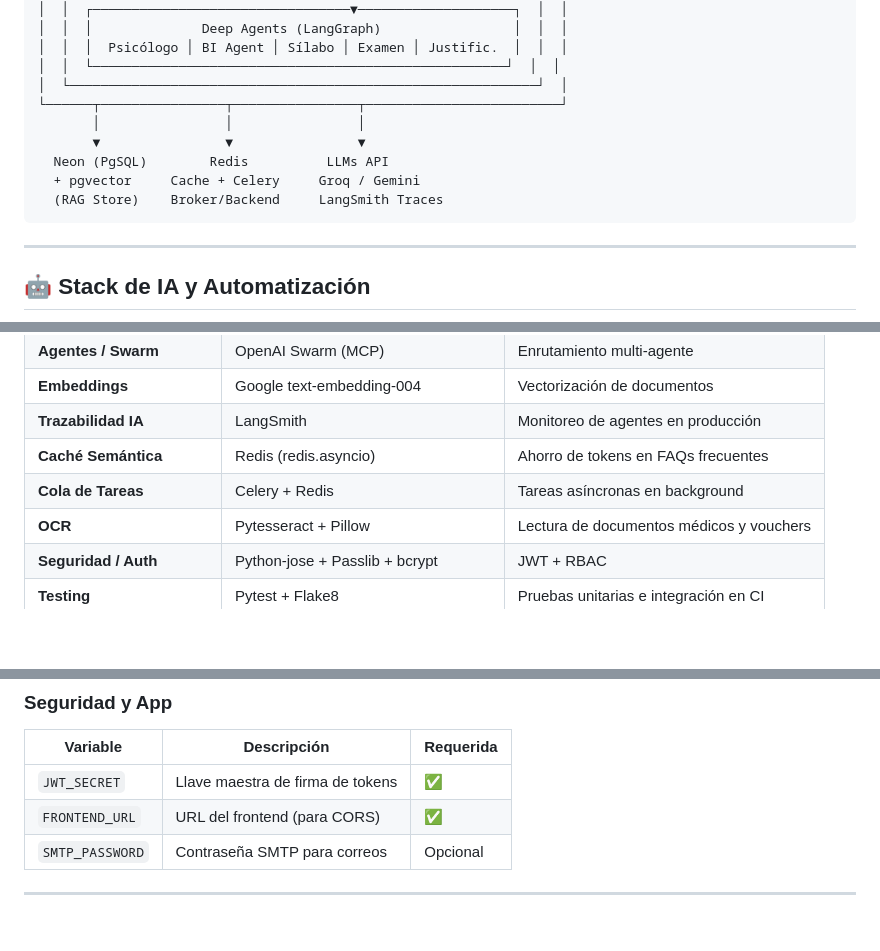
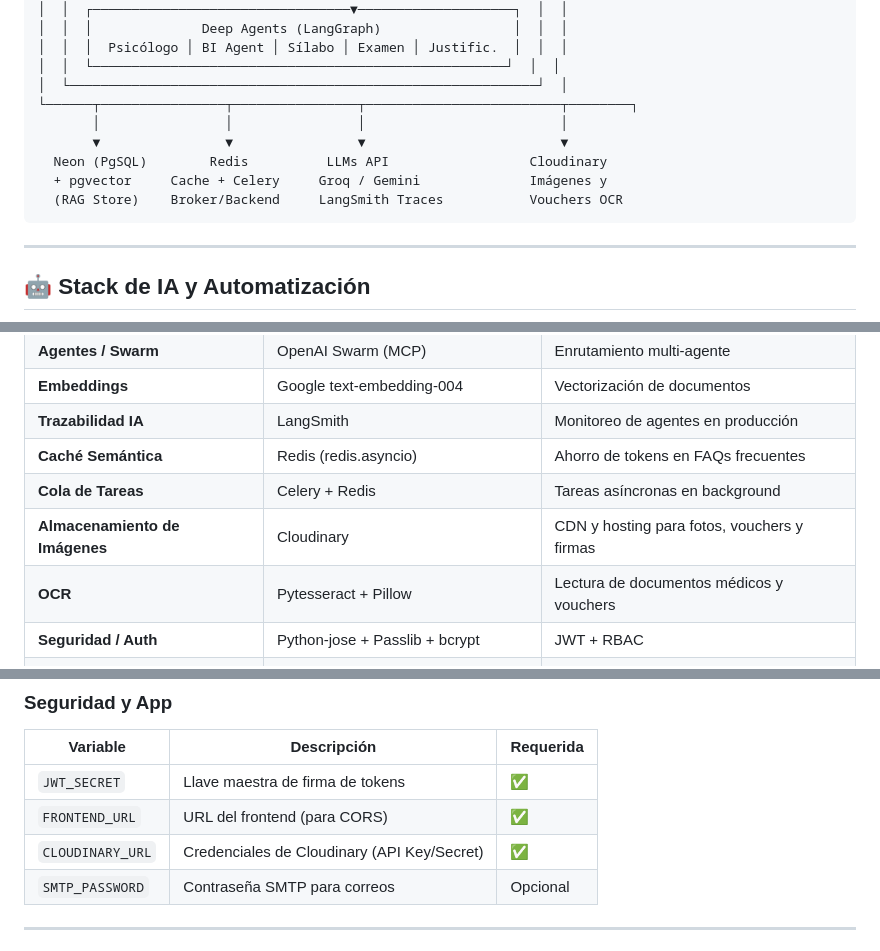
Before and after one commit to Automatizacion-Colegio/Colegio, a Markdown page: README.md, 3 parts joined by grey strips. Rendered like a GitHub page; blank space fills up the shorter version.

Commit message:
docs: Agregar Cloudinary al diagrama de arquitectura, stack tecnologico y variables de entorno

````diff
--- a/README.md
+++ b/README.md
@@ -77,12 +77,12 @@
 │  │  │  Psicólogo │ BI Agent │ Sílabo │ Examen │ Justific.  │  │  │
 │  │  └─────────────────────────────────────────────────────┘  │  │
 │  └────────────────────────────────────────────────────────────┘  │
-└──────┬────────────────┬────────────────┬─────────────────────────┘
-       │                │                │
-       ▼                ▼                ▼
-  Neon (PgSQL)        Redis          LLMs API
-  + pgvector     Cache + Celery     Groq / Gemini
-  (RAG Store)    Broker/Backend     LangSmith Traces
+└──────┬────────────────┬────────────────┬─────────────────────────┬────────┐
+       │                │                │                         │
+       ▼                ▼                ▼                         ▼
+  Neon (PgSQL)        Redis          LLMs API                  Cloudinary
+  + pgvector     Cache + Celery     Groq / Gemini              Imágenes y
+  (RAG Store)    Broker/Backend     LangSmith Traces           Vouchers OCR
 ```
 
 ---
@@ -271,6 +271,7 @@ Cada invocación LLM o cadena LangChain se registra en **LangSmith** para:
 | **Trazabilidad IA** | LangSmith | Monitoreo de agentes en producción |
 | **Caché Semántica** | Redis (redis.asyncio) | Ahorro de tokens en FAQs frecuentes |
 | **Cola de Tareas** | Celery + Redis | Tareas asíncronas en background |
+| **Almacenamiento de Imágenes** | Cloudinary | CDN y hosting para fotos, vouchers y firmas |
 | **OCR** | Pytesseract + Pillow | Lectura de documentos médicos y vouchers |
 | **Seguridad / Auth** | Python-jose + Passlib + bcrypt | JWT + RBAC |
 | **Testing** | Pytest + Flake8 | Pruebas unitarias e integración en CI |
@@ -361,6 +362,7 @@ Copia `.env.example` a `.env` y completa los valores.
 |---|---|---|
 | `JWT_SECRET` | Llave maestra de firma de tokens | ✅ |
 | `FRONTEND_URL` | URL del frontend (para CORS) | ✅ |
+| `CLOUDINARY_URL` | Credenciales de Cloudinary (API Key/Secret) | ✅ |
 | `SMTP_PASSWORD` | Contraseña SMTP para correos | Opcional |
 
 ---
````
